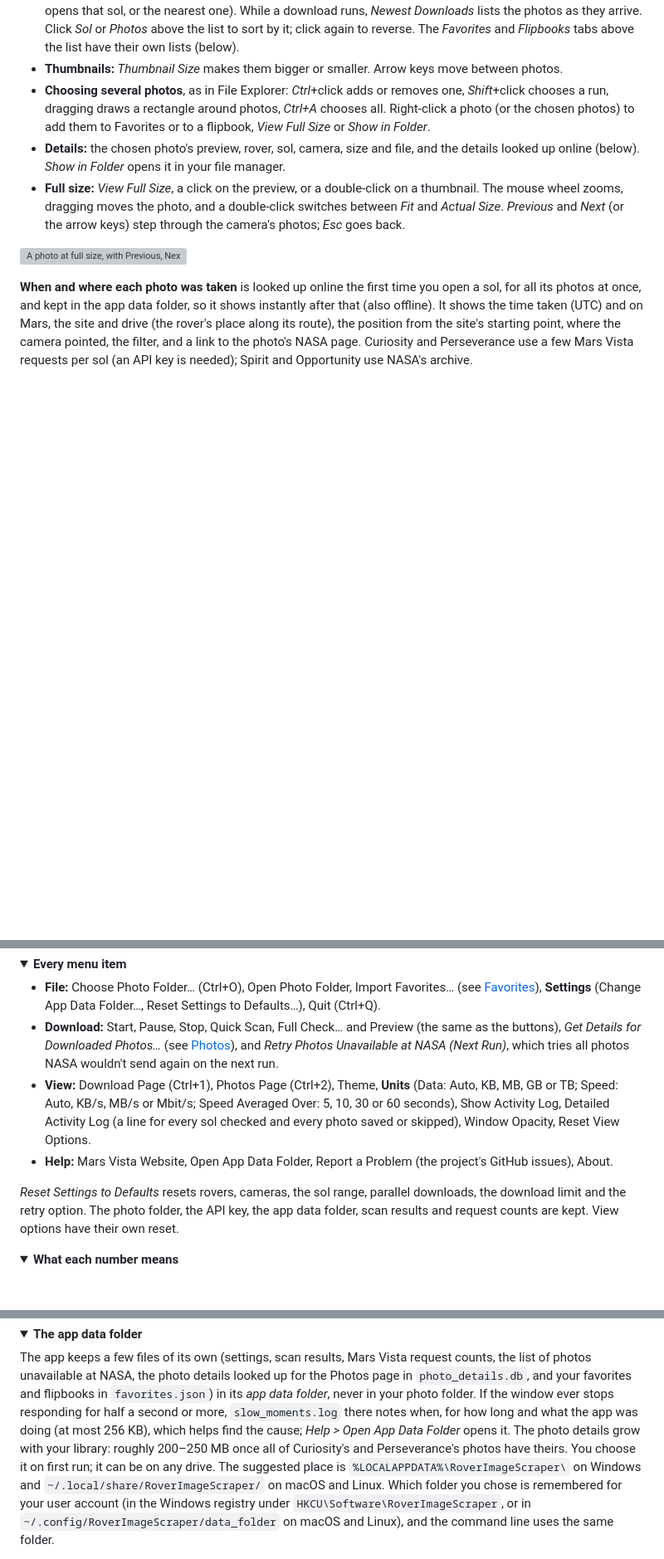
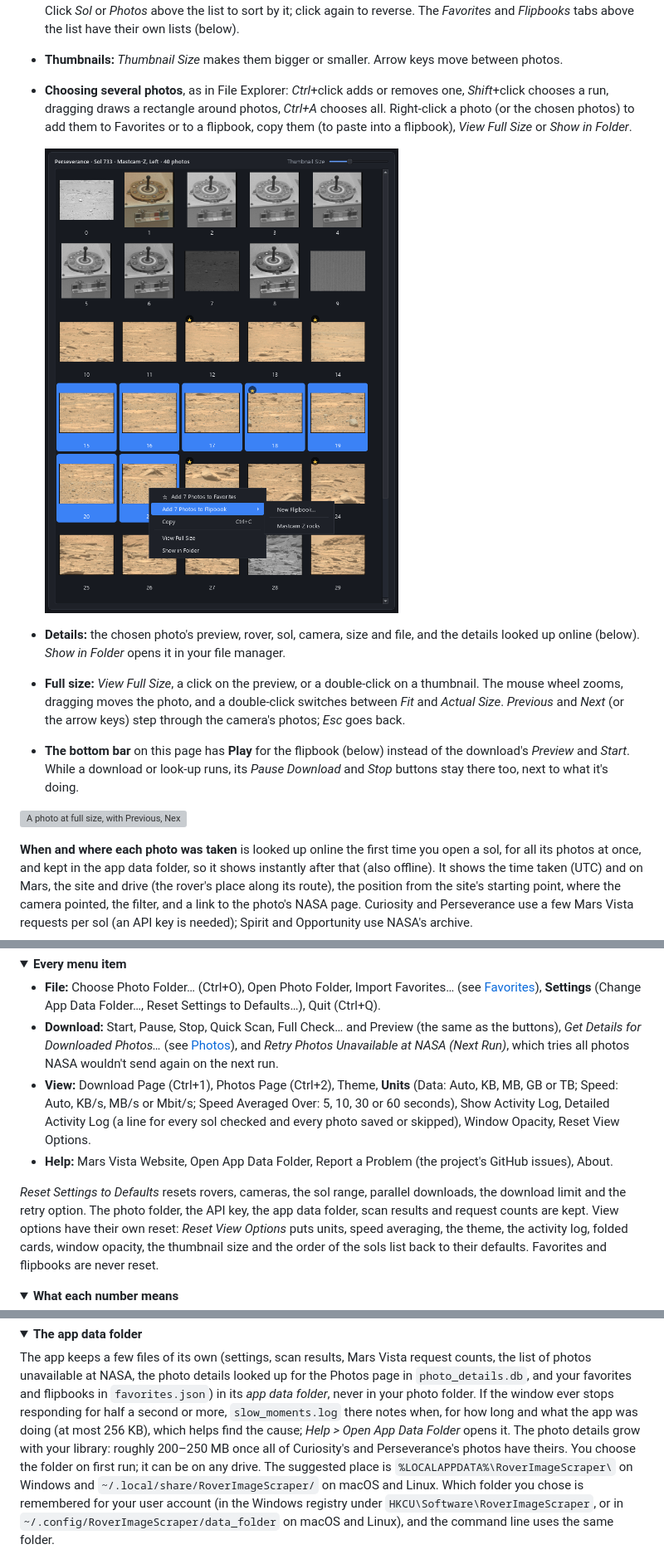
Before and after one commit to cincottash/RoverImageScraper, a Markdown page: README.md, 3 parts joined by grey strips. Shown at 83% size. GitHub-like rendering; pictures changed too: .github/readme/photos_select.png (added); folded sections open; blank space fills up the shorter version; grey boxes are pictures that could not be loaded.

```diff
--- a/README.md
+++ b/README.md
@@ -124,12 +125,18 @@ The **Photos** tab (or *Ctrl+2*) browses the photo folder without a file manager
 - **Thumbnails:** *Thumbnail Size* makes them bigger or smaller. Arrow keys move between photos.
 - **Choosing several photos**, as in File Explorer: *Ctrl*+click adds or removes one, *Shift*+click chooses a run,
   dragging draws a rectangle around photos, *Ctrl+A* chooses all. Right-click a photo (or the chosen photos) to add
-  them to Favorites or to a flipbook, *View Full Size* or *Show in Folder*.
+  them to Favorites or to a flipbook, copy them (to paste into a flipbook), *View Full Size* or *Show in Folder*.
+
+  <img src=".github/readme/photos_select.png" width="520" alt="Seven photos chosen with Shift+click, and the right-click menu: Add 7 Photos to Favorites, Add 7 Photos to Flipbook (open, with New Flipbook… and a saved flipbook), Copy, View Full Size and Show in Folder">
+
 - **Details:** the chosen photo's preview, rover, sol, camera, size and file, and the details looked up online
   (below). *Show in Folder* opens it in your file manager.
 - **Full size:** *View Full Size*, a click on the preview, or a double-click on a thumbnail. The mouse wheel zooms,
   dragging moves the photo, and a double-click switches between *Fit* and *Actual Size*. *Previous* and *Next*
   (or the arrow keys) step through the camera's photos; *Esc* goes back.
+- **The bottom bar** on this page has **Play** for the flipbook (below) instead of the download's *Preview* and
+  *Start*. While a download or look-up runs, its *Pause Download* and *Stop* buttons stay there too, next to what
+  it's doing.
 
 ![A photo at full size, with Previous, Next, Fit, Actual Size and Favorite above it, and the flipbook bar below it: Play, Speed, Loop, Skip Odd Sizes, Reverse and Save Flipbook](.github/readme/photo_full.png)
 
@@ -234,14 +264,16 @@ folder picker instead of the system's, because the system's can't be see-through
 - **Download:** Start, Pause, Stop, Quick Scan, Full Check… and Preview (the same as the buttons), *Get Details
   for Downloaded Photos…* (see [Photos](#photos)), and *Retry Photos Unavailable at NASA (Next Run)*, which tries
   all photos NASA wouldn't send again on the next run.
-- **View:** Download Page (Ctrl+1), Photos Page (Ctrl+2), Theme, **Units** (Data: Auto, KB, MB, GB or TB; Speed: Auto, KB/s, MB/s or Mbit/s; Speed Averaged
-  Over: 5, 10, 30 or 60 seconds), Show Activity Log, Detailed Activity Log (a line for every sol checked and
+- **View:** Download Page (Ctrl+1), Photos Page (Ctrl+2), Theme, **Units** (Data: Auto, KB, MB, GB or TB;
+  Speed: Auto, KB/s, MB/s or Mbit/s; Speed Averaged Over: 5, 10, 30 or 60 seconds), Show Activity Log, Detailed Activity Log (a line for every sol checked and
   every photo saved or skipped), Window Opacity, Reset View Options.
 - **Help:** Mars Vista Website, Open App Data Folder, Report a Problem (the project's GitHub issues), About.
 
 *Reset Settings to Defaults* resets rovers, cameras, the sol range, parallel downloads, the download limit and
 the retry option. The photo folder, the API key, the app data folder, scan results and request counts are kept.
-View options have their own reset.
+View options have their own reset: *Reset View Options* puts units, speed averaging, the theme, the activity log,
+folded cards, window opacity, the thumbnail size and the order of the sols list back to their defaults. Favorites
+and flipbooks are never reset.
 
 </details>
 
@@ -335,9 +367,9 @@ The app keeps a few files of its own (settings, scan results, Mars Vista request
 unavailable at NASA, the photo details looked up for the Photos page in `photo_details.db`, and your favorites and
 flipbooks in `favorites.json`) in its *app data folder*, never in your photo folder. If the window ever stops
 responding for half a second or more, `slow_moments.log` there notes when, for how long and what the app was doing
-(at most 256 KB), which helps find the cause; *Help > Open App Data Folder* opens it. The photo details grow with your library: roughly 200–250 MB once all of
-Curiosity's and Perseverance's photos have theirs. You choose it on first run; it
-can be on any drive. The suggested place is `%LOCALAPPDATA%\RoverImageScraper\` on Windows and
+(at most 256 KB), which helps find the cause; *Help > Open App Data Folder* opens it. The photo details grow
+with your library: roughly 200–250 MB once all of Curiosity's and Perseverance's photos have theirs. You choose
+the folder on first run; it can be on any drive. The suggested place is `%LOCALAPPDATA%\RoverImageScraper\` on Windows and
 `~/.local/share/RoverImageScraper/` on macOS and Linux. Which folder you chose is remembered for your user account
 (in the Windows registry under `HKCU\Software\RoverImageScraper`, or in `~/.config/RoverImageScraper/data_folder`
 on macOS and Linux), and the command line uses the same folder.
```
Also changed, not shown: other parts of README.md (+30 -6 lines), .github/readme/flipbook_edit.png (added), .github/readme/library.png, .github/screenshot.png, 1 other file.
